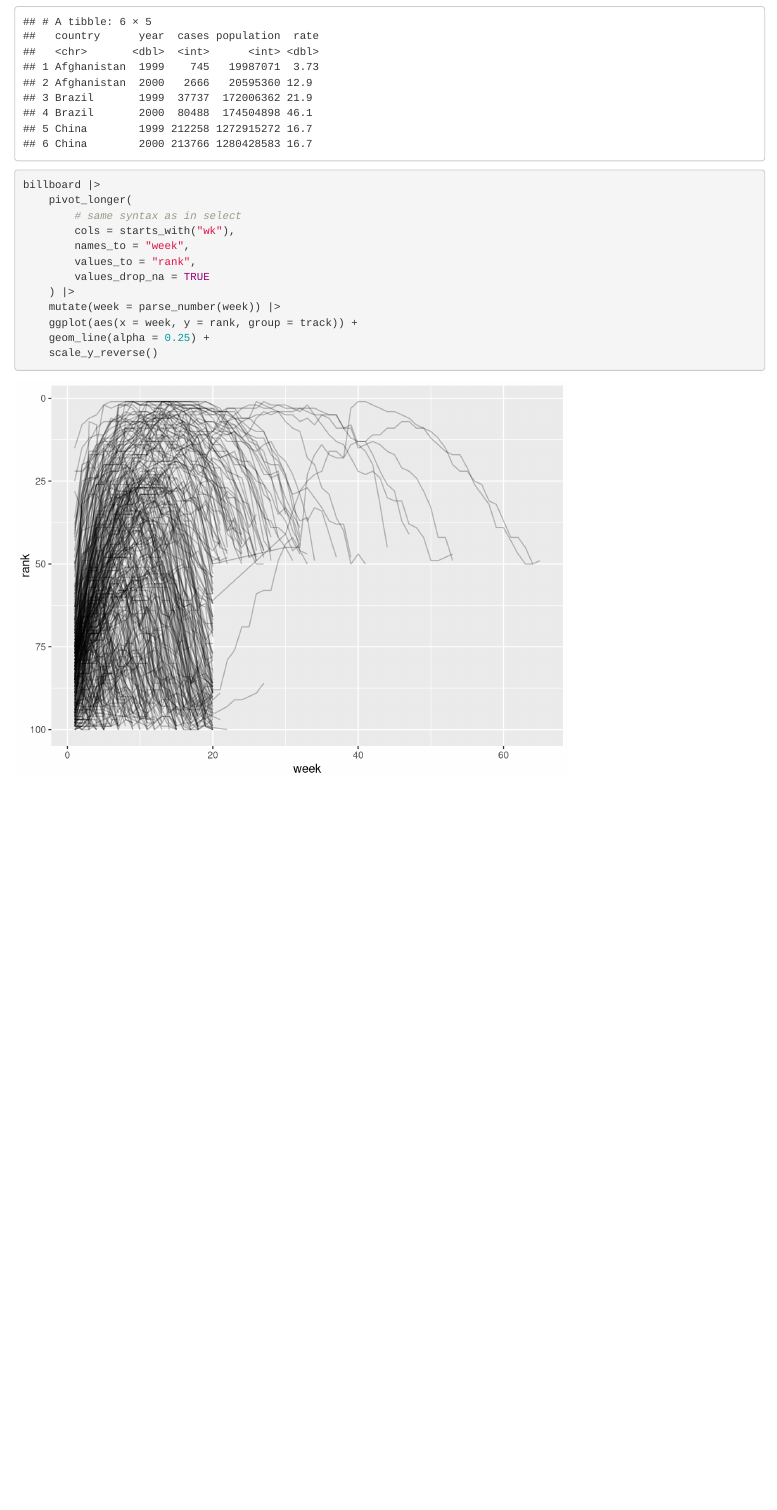
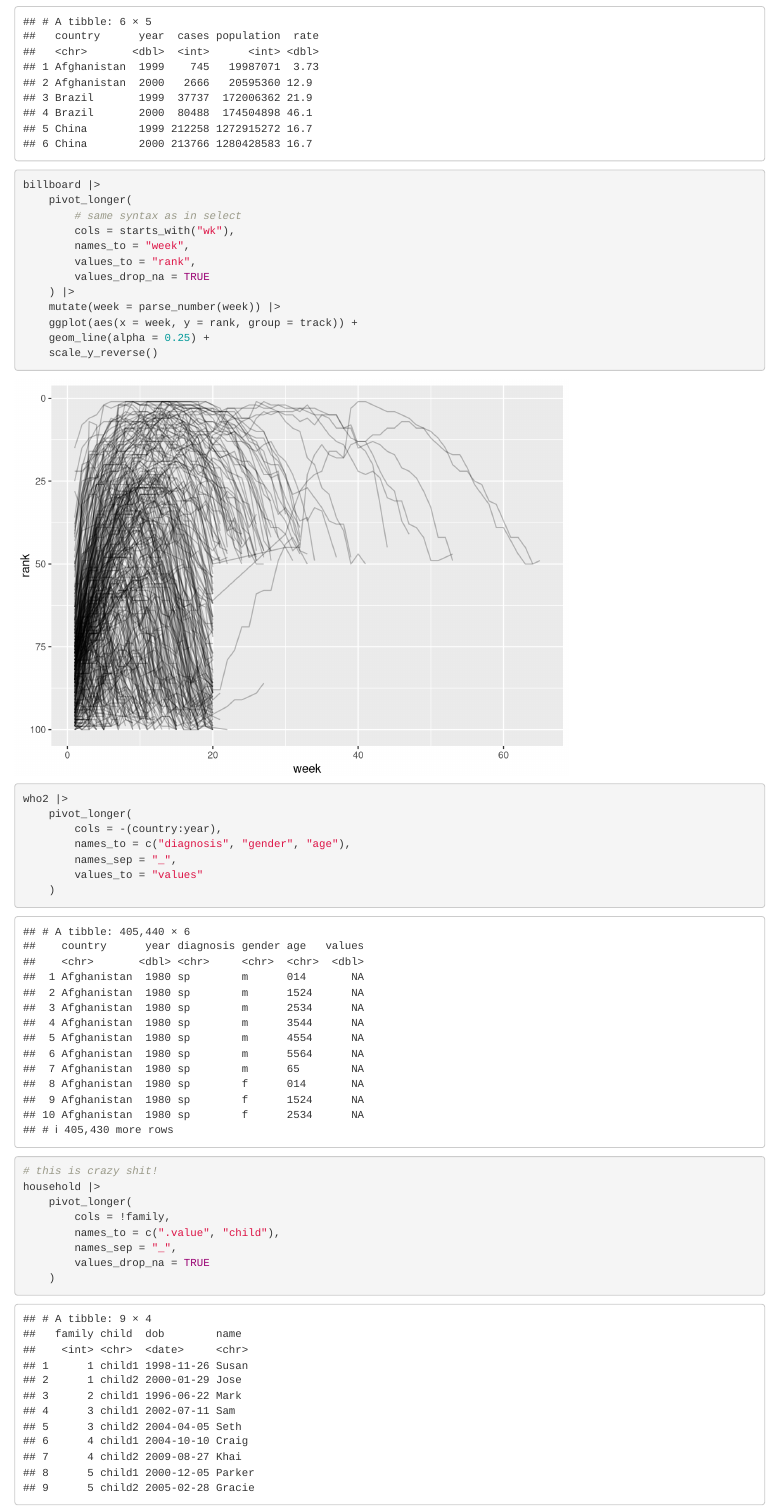
Before and after one commit to GrigorijSchleifer/RfDS, an R Markdown document (Exercises/5_2_1_Exercises.Rmd): the page in a window 1100 px wide, from 2110 px down. Rendered offline with R 4.5, knitr and Pandoc, with nearby package versions; some code elsewhere in the file could not run offline; common packages that the code uses without loading them are loaded.

Commit message:
".value" is nice in names_to argument in pivot_longer

````diff
--- a/Exercises/5_2_1_Exercises.Rmd
+++ b/Exercises/5_2_1_Exercises.Rmd
@@ -102,4 +102,22 @@ billboard |>
     ggplot(aes(x = week, y = rank, group = track)) +
     geom_line(alpha = 0.25) +
     scale_y_reverse()
+
+
+who2 |>
+    pivot_longer(
+        cols = -(country:year),
+        names_to = c("diagnosis", "gender", "age"),
+        names_sep = "_",
+        values_to = "values"
+    )
+
+# this is crazy shit!
+household |>
+    pivot_longer(
+        cols = !family,
+        names_to = c(".value", "child"),
+        names_sep = "_",
+        values_drop_na = TRUE
+    )
 ```
````
